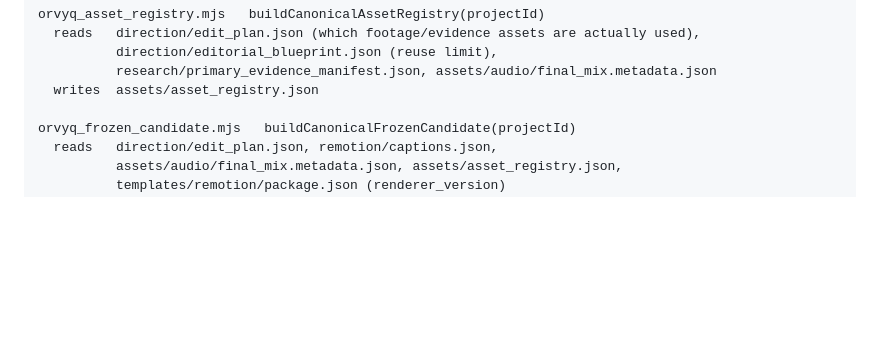
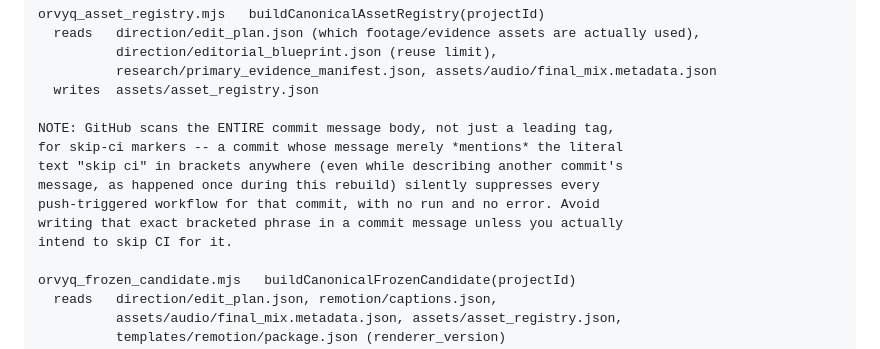
Before and after one commit to brsctncnbrk-ops/ORVYQ-YEN-, a Markdown page: scripts/README.md, the part around the change. Drawn GitHub-style; blank space fills up the shorter version.

Commit message:
Document the commit-message skip-ci pitfall in scripts/README.md
The previous push (fbfea84) accidentally suppressed every workflow run
because its commit message body mentioned the literal bracketed phrase
in prose while explaining the bot commit's intended message -- GitHub
scans the whole message body for that marker, not just a leading tag.
No code was affected; this is a documentation note plus a clean commit
to re-trigger the proof workflow.

```diff
--- a/scripts/README.md
+++ b/scripts/README.md
@@ -50,6 +50,14 @@ orvyq_asset_registry.mjs   buildCanonicalAssetRegistry(projectId)
           direction/editorial_blueprint.json (reuse limit),
           research/primary_evidence_manifest.json, assets/audio/final_mix.metadata.json
   writes  assets/asset_registry.json
+
+NOTE: GitHub scans the ENTIRE commit message body, not just a leading tag,
+for skip-ci markers -- a commit whose message merely *mentions* the literal
+text "skip ci" in brackets anywhere (even while describing another commit's
+message, as happened once during this rebuild) silently suppresses every
+push-triggered workflow for that commit, with no run and no error. Avoid
+writing that exact bracketed phrase in a commit message unless you actually
+intend to skip CI for it.
 
 orvyq_frozen_candidate.mjs   buildCanonicalFrozenCandidate(projectId)
   reads   direction/edit_plan.json, remotion/captions.json,
```
